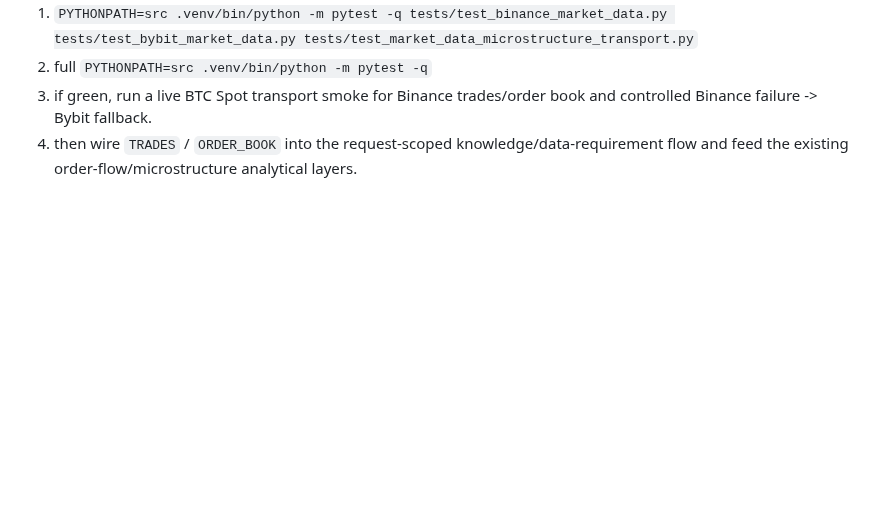
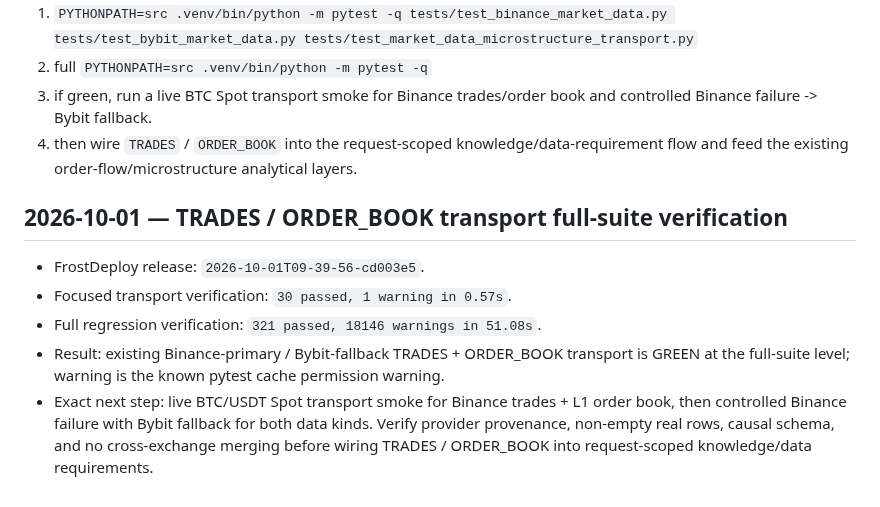
Before and after one commit to nyxtryp/aicfa, a Markdown page: PROJECT_PLAN.md, the part around the change. Rendered like a GitHub page; blank space fills up the shorter version.

Commit message:
docs: record microstructure transport full-suite verification

```diff
--- a/PROJECT_PLAN.md
+++ b/PROJECT_PLAN.md
@@ -118,3 +118,12 @@ Deploy current `main` and run:
 2. full `PYTHONPATH=src .venv/bin/python -m pytest -q`
 3. if green, run a live BTC Spot transport smoke for Binance trades/order book and controlled Binance failure -> Bybit fallback.
 4. then wire `TRADES` / `ORDER_BOOK` into the request-scoped knowledge/data-requirement flow and feed the existing order-flow/microstructure analytical layers.
+
+
+## 2026-10-01 — TRADES / ORDER_BOOK transport full-suite verification
+
+- FrostDeploy release: `2026-10-01T09-39-56-cd003e5`.
+- Focused transport verification: `30 passed, 1 warning in 0.57s`.
+- Full regression verification: `321 passed, 18146 warnings in 51.08s`.
+- Result: existing Binance-primary / Bybit-fallback TRADES + ORDER_BOOK transport is GREEN at the full-suite level; warning is the known pytest cache permission warning.
+- Exact next step: live BTC/USDT Spot transport smoke for Binance trades + L1 order book, then controlled Binance failure with Bybit fallback for both data kinds. Verify provider provenance, non-empty real rows, causal schema, and no cross-exchange merging before wiring TRADES / ORDER_BOOK into request-scoped knowledge/data requirements.
```
